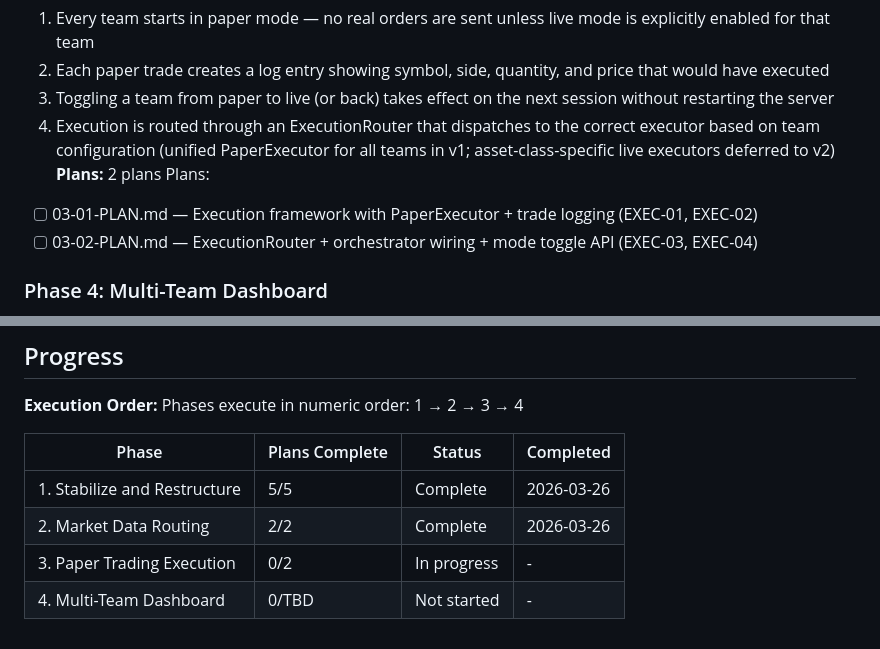
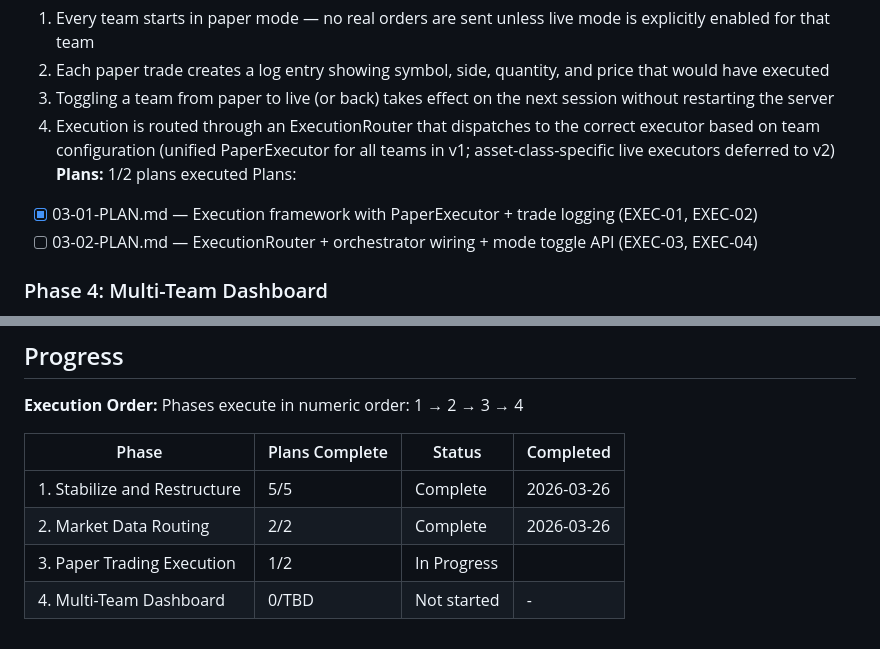
Before and after one commit to jpbuckets/quant-team, a Markdown page: .planning/ROADMAP.md, 2 parts joined by grey strips. GitHub-like rendering.

```diff
--- a/.planning/ROADMAP.md
+++ b/.planning/ROADMAP.md
@@ -60,9 +60,9 @@ Plans:
   2. Each paper trade creates a log entry showing symbol, side, quantity, and price that would have executed
   3. Toggling a team from paper to live (or back) takes effect on the next session without restarting the server
   4. Execution is routed through an ExecutionRouter that dispatches to the correct executor based on team configuration (unified PaperExecutor for all teams in v1; asset-class-specific live executors deferred to v2)
-**Plans:** 2 plans
+**Plans:** 1/2 plans executed
 Plans:
-- [ ] 03-01-PLAN.md — Execution framework with PaperExecutor + trade logging (EXEC-01, EXEC-02)
+- [x] 03-01-PLAN.md — Execution framework with PaperExecutor + trade logging (EXEC-01, EXEC-02)
 - [ ] 03-02-PLAN.md — ExecutionRouter + orchestrator wiring + mode toggle API (EXEC-03, EXEC-04)
 
 ### Phase 4: Multi-Team Dashboard
@@ -86,5 +86,5 @@ Phases execute in numeric order: 1 → 2 → 3 → 4
 |-------|----------------|--------|-----------|
 | 1. Stabilize and Restructure | 5/5 | Complete   | 2026-03-26 |
 | 2. Market Data Routing | 2/2 | Complete   | 2026-03-26 |
-| 3. Paper Trading Execution | 0/2 | In progress | - |
+| 3. Paper Trading Execution | 1/2 | In Progress|  |
 | 4. Multi-Team Dashboard | 0/TBD | Not started | - |
```
Also changed, not shown: .planning/STATE.md (+13 -10 lines), 1 other file.
